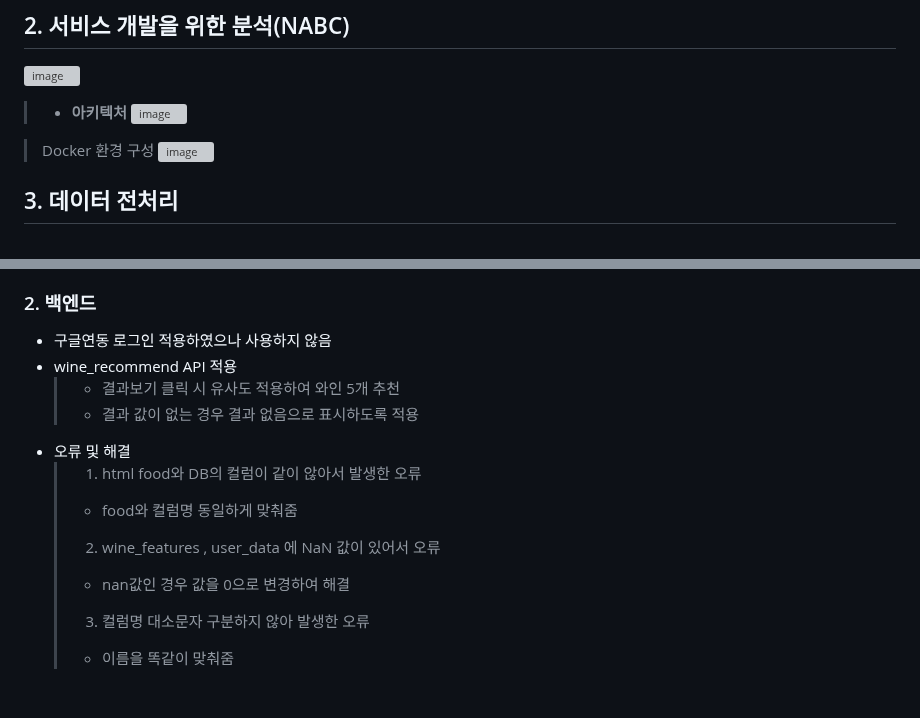
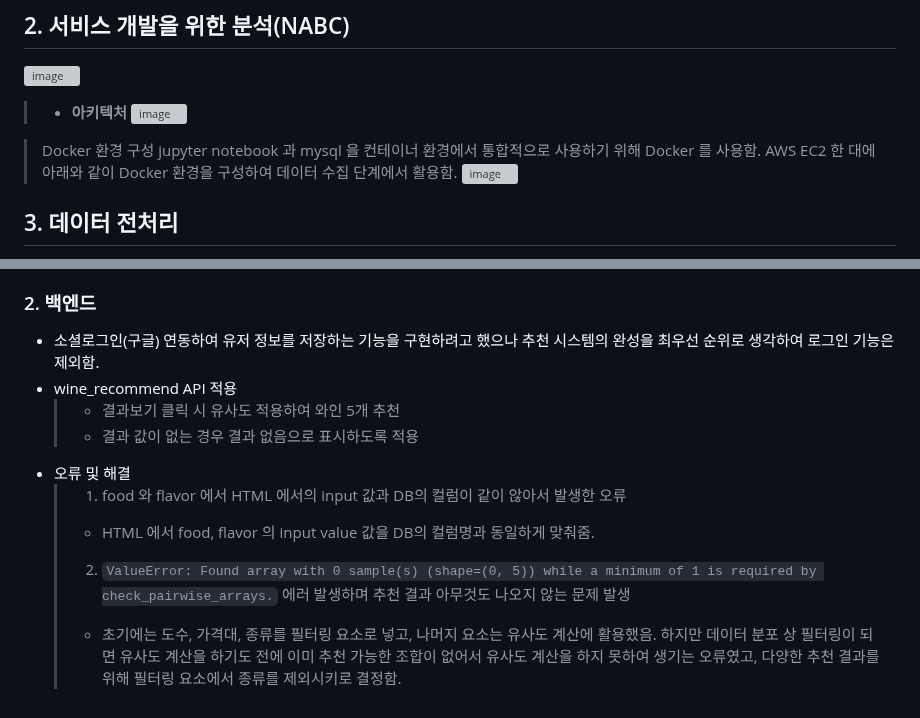
Before and after one commit to pladata-encore/DE31-final-team2, a Markdown page: README.md, 2 parts joined by grey strips. Drawn GitHub-style; grey boxes are pictures that could not be loaded.

```diff
--- a/README.md
+++ b/README.md
@@ -22,7 +22,9 @@
 ![image](https://github.com/user-attachments/assets/344bb1f9-98ee-41e8-85c9-f3dc00720ce3)
 
 > Docker 환경 구성
-![image](https://github.com/user-attachments/assets/39bb4682-a359-4011-9c7a-8de0217b038d)
+jupyter notebook 과 mysql 을 컨테이너 환경에서 통합적으로 사용하기 위해 Docker 를 사용함.
+AWS EC2 한 대에 아래와 같이 Docker 환경을 구성하여 데이터 수집 단계에서 활용함.
+![image](https://github.com/user-attachments/assets/015908d0-f235-4f16-985a-72dd4c4418b4)
 
 
 ## 3. 데이터 전처리
@@ -212,14 +214,13 @@
   > * `<div class="flavor_box" onclick="handleCheckboxChange(document.getElementById('id값'));">` 와 같이 수정했으나, 첫 번째 이슈로 돌아감
   > * `flavor_box` 내의 label 은 `flavor_box` 의 크기와 거의 동일하여 답변 선택에 있어서 큰 이슈가 없었기에, ii. 에서 추가했던 onclick 을 제외하기로 함
 ### 2. 백엔드
-* 구글연동 로그인 적용하였으나 사용하지 않음
+* 소셜로그인(구글) 연동하여 유저 정보를 저장하는 기능을 구현하려고 했으나 추천 시스템의 완성을 최우선 순위로 생각하여 로그인 기능은 제외함.
 * wine_recommend API 적용
   > * 결과보기 클릭 시 유사도 적용하여 와인 5개 추천
   > * 결과 값이 없는 경우 결과 없음으로 표시하도록 적용
 * 오류 및 해결
-  > 1. html food와 DB의 컬럼이 같이 않아서 발생한 오류
-  > * food와 컬럼명 동일하게 맞춰줌
-  > 2. wine_features , user_data 에 NaN 값이 있어서 오류
-  > * nan값인 경우 값을 0으로 변경하여 해결
-  > 3. 컬럼명 대소문자 구분하지 않아 발생한 오류
-  > * 이름을 똑같이 맞춰줌
+  > 1. food 와 flavor 에서 HTML 에서의 input 값과 DB의 컬럼이 같이 않아서 발생한 오류
+  > * HTML 에서 food, flavor 의 input value 값을 DB의 컬럼명과 동일하게 맞춰줌.
+  > 2. `ValueError: Found array with 0 sample(s) (shape=(0, 5)) while a minimum of 1 is required by check_pairwise_arrays.` 에러 발생하며 추천 결과 아무것도 나오지 않는 문제 발생
+  > * 초기에는 도수, 가격대, 종류를 필터링 요소로 넣고, 나머지 요소는 유사도 계산에 활용했음.
+  하지만 데이터 분포 상 필터링이 되면 유사도 계산을 하기도 전에 이미 추천 가능한 조합이 없어서 유사도 계산을 하지 못하여 생기는 오류였고, 다양한 추천 결과를 위해 필터링 요소에서 종류를 제외시키로 결정함.
```
